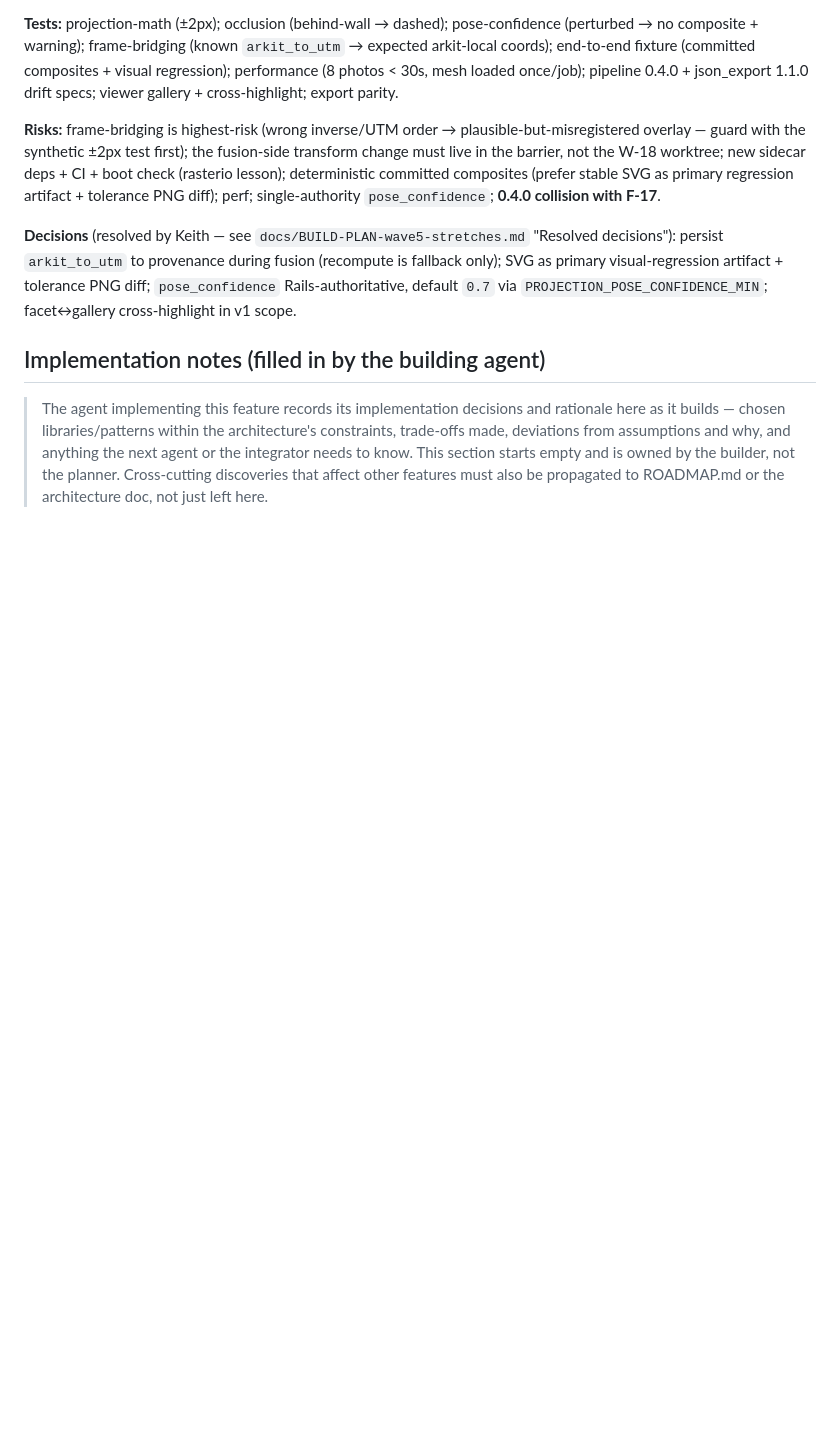
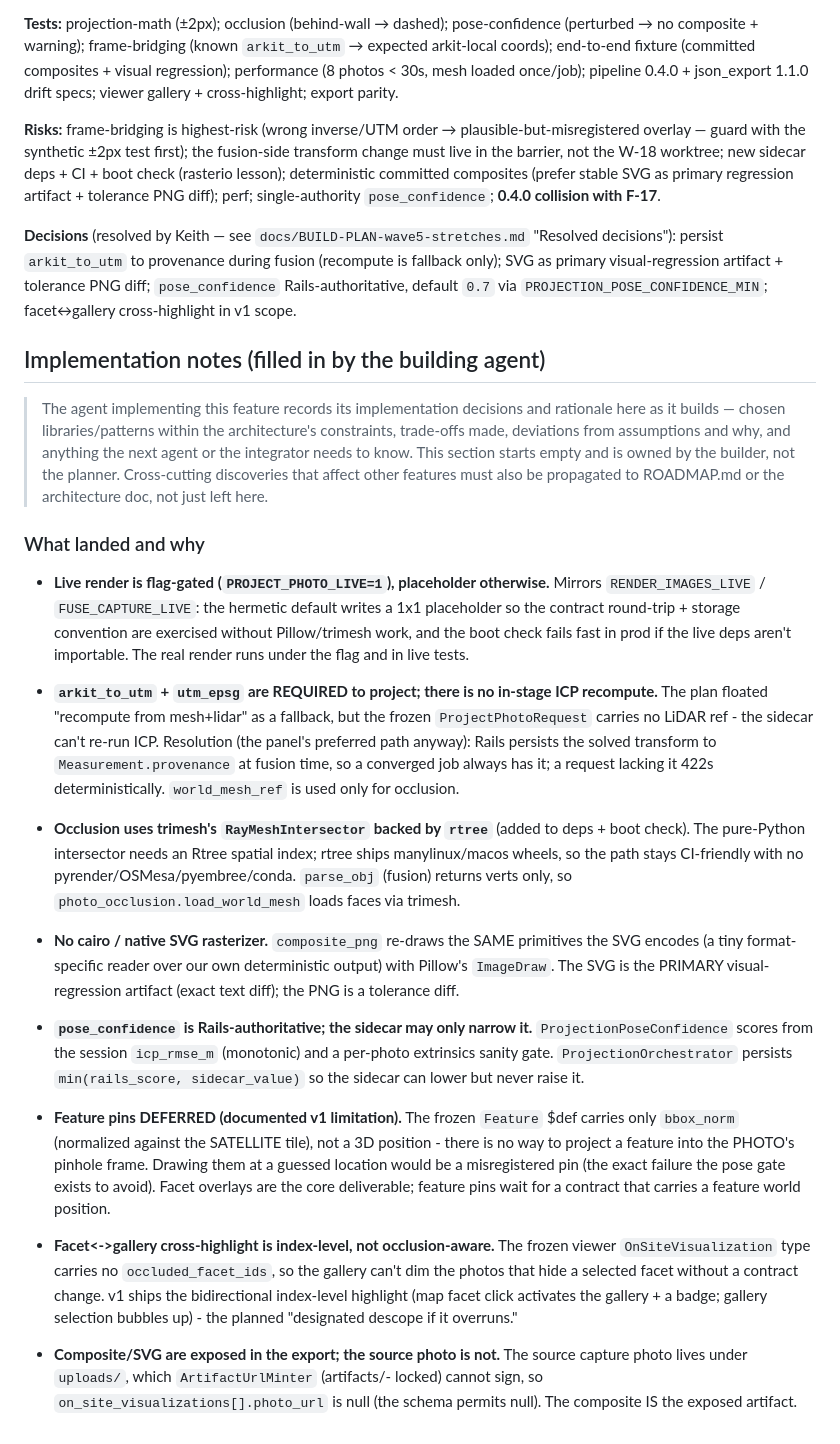
Before and after one commit to kmazanec/rooftrace, a Markdown page: docs/features/18-stretch-ar-overlay-server-side.md, the part around one of its changes. Drawn GitHub-style; blank space fills up the shorter version.

Commit message:
docs(f-18): tick build-plan checkboxes + record implementation notes
Co-Authored-By: Claude Opus 4.8 (1M context) <noreply@anthropic.com>

```diff
--- a/docs/features/18-stretch-ar-overlay-server-side.md
+++ b/docs/features/18-stretch-ar-overlay-server-side.md
@@ -239,3 +241,54 @@ SVG as primary visual-regression artifact + tolerance PNG diff;
 > the builder, not the planner. Cross-cutting discoveries that affect
 > other features must also be propagated to ROADMAP.md or the
 > architecture doc, not just left here.
+
+### What landed and why
+
+- **Live render is flag-gated (`PROJECT_PHOTO_LIVE=1`), placeholder otherwise.**
+  Mirrors `RENDER_IMAGES_LIVE` / `FUSE_CAPTURE_LIVE`: the hermetic default writes
+  a 1x1 placeholder so the contract round-trip + storage convention are exercised
+  without Pillow/trimesh work, and the boot check fails fast in prod if the live
+  deps aren't importable. The real render runs under the flag and in live tests.
+
+- **`arkit_to_utm` + `utm_epsg` are REQUIRED to project; there is no in-stage ICP
+  recompute.** The plan floated "recompute from mesh+lidar" as a fallback, but the
+  frozen `ProjectPhotoRequest` carries no LiDAR ref - the sidecar can't re-run
+  ICP. Resolution (the panel's preferred path anyway): Rails persists the solved
+  transform to `Measurement.provenance` at fusion time, so a converged job always
+  has it; a request lacking it 422s deterministically. `world_mesh_ref` is used
+  only for occlusion.
+
+- **Occlusion uses trimesh's `RayMeshIntersector` backed by `rtree`** (added to
+  deps + boot check). The pure-Python intersector needs an Rtree spatial index;
+  rtree ships manylinux/macos wheels, so the path stays CI-friendly with no
+  pyrender/OSMesa/pyembree/conda. `parse_obj` (fusion) returns verts only, so
+  `photo_occlusion.load_world_mesh` loads faces via trimesh.
+
+- **No cairo / native SVG rasterizer.** `composite_png` re-draws the SAME
+  primitives the SVG encodes (a tiny format-specific reader over our own
+  deterministic output) with Pillow's `ImageDraw`. The SVG is the PRIMARY visual-
+  regression artifact (exact text diff); the PNG is a tolerance diff.
+
+- **`pose_confidence` is Rails-authoritative; the sidecar may only narrow it.**
+  `ProjectionPoseConfidence` scores from the session `icp_rmse_m` (monotonic) and
+  a per-photo extrinsics sanity gate. `ProjectionOrchestrator` persists
+  `min(rails_score, sidecar_value)` so the sidecar can lower but never raise it.
+
+- **Feature pins DEFERRED (documented v1 limitation).** The frozen `Feature` $def
+  carries only `bbox_norm` (normalized against the SATELLITE tile), not a 3D
+  position - there is no way to project a feature into the PHOTO's pinhole frame.
+  Drawing them at a guessed location would be a misregistered pin (the exact
+  failure the pose gate exists to avoid). Facet overlays are the core deliverable;
+  feature pins wait for a contract that carries a feature world position.
+
+- **Facet<->gallery cross-highlight is index-level, not occlusion-aware.** The
+  frozen viewer `OnSiteVisualization` type carries no `occluded_facet_ids`, so the
+  gallery can't dim the photos that hide a selected facet without a contract
+  change. v1 ships the bidirectional index-level highlight (map facet click
+  activates the gallery + a badge; gallery selection bubbles up) - the planned
+  "designated descope if it overruns."
+
+- **Composite/SVG are exposed in the export; the source photo is not.** The source
+  capture photo lives under `uploads/`, which `ArtifactUrlMinter` (artifacts/-
+  locked) cannot sign, so `on_site_visualizations[].photo_url` is null (the schema
+  permits null). The composite IS the exposed artifact.
```
Also changed, not shown: other parts of docs/features/18-stretch-ar-overlay-server-side.md (+56 -54 lines).
